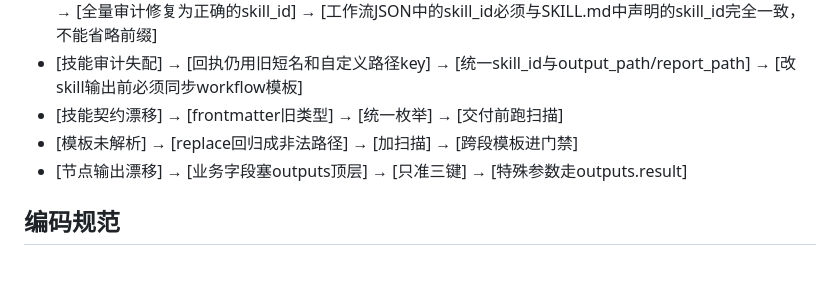
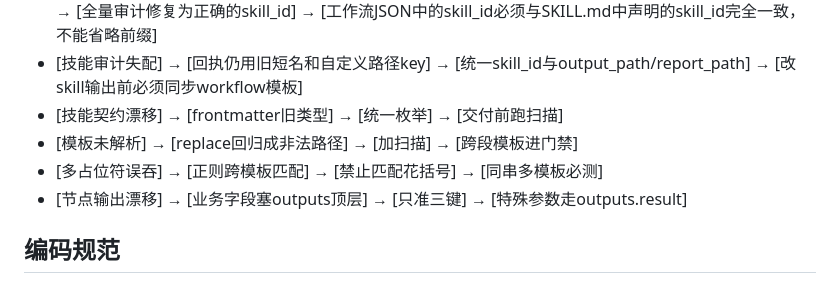
Before and after one commit to GGboom-er/CGI_Pipeline, a Markdown page: tasks/lessons.md, the part around the change. GitHub-like rendering.

```diff
--- a/tasks/lessons.md
+++ b/tasks/lessons.md
@@ -65,6 +65,7 @@
 - [技能审计失配] → [回执仍用旧短名和自定义路径key] → [统一skill_id与output_path/report_path] → [改skill输出前必须同步workflow模板]
 - [技能契约漂移] → [frontmatter旧类型] → [统一枚举] → [交付前跑扫描]
 - [模板未解析] → [replace回归成非法路径] → [加扫描] → [跨段模板进门禁]
+- [多占位符误吞] → [正则跨模板匹配] → [禁止匹配花括号] → [同串多模板必测]
 - [节点输出漂移] → [业务字段塞outputs顶层] → [只准三键] → [特殊参数走outputs.result]
 
 ## 编码规范
```
Also changed, not shown: tasks/todo.md (+1 -0 lines).
